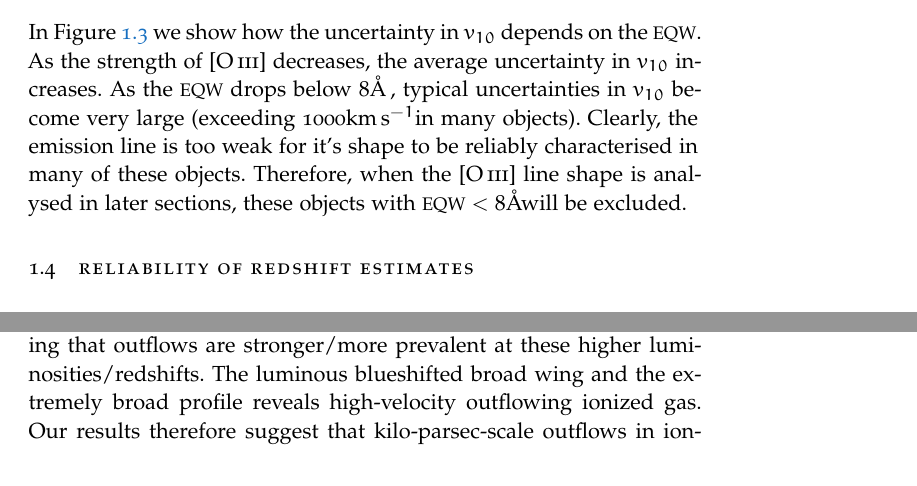
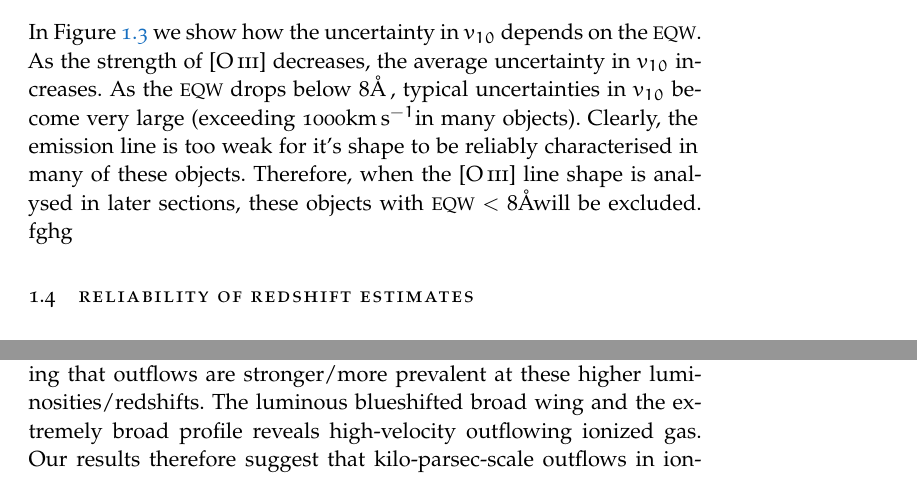
Before and after one commit to liamcoatman/thesis, a LaTeX thesis (main.tex, which reads Chapters/chapter04-nlr.tex): two parts of pages 13 and 15 of 38, joined at a grey line, cut so that both start at the same text. Compiled offline with pdfLaTeX; a missing font is replaced by an installed copy or a similar font.

Commit message:
changed low eqw section

```diff
--- a/Chapters/chapter04-nlr.tex
+++ b/Chapters/chapter04-nlr.tex
@@ -226,7 +226,7 @@ In Figure~\ref{fig:eqw_cut} we show how the uncertainty in $v_{10}$ depends on t
 As the strength of [\ion{O}{III}] decreases, the average uncertainty in $v_{10}$ increases.
 As the \ac{EQW} drops below 8\AA\,, typical uncertainties in $v_{10}$ become very large (exceeding 1000\kms in many objects).
 Clearly, the emission line is too weak for it's shape to be reliably characterised in many of these objects.
-Therefore, when the [\ion{O}{III}] line shape is analysed in later sections, these objects with \ac{EQW} $<$ 8\AA will be excluded.
+Therefore, when the [\ion{O}{III}] line shape is analysed in later sections, these objects with \ac{EQW} $<$ 8\AA will be excluded. fghg
 
 \section{Reliability of redshift estimates}
 
```
Also changed, not shown: 1 other file.
